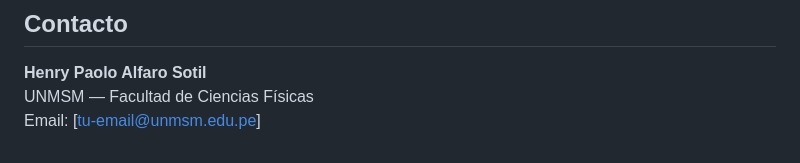
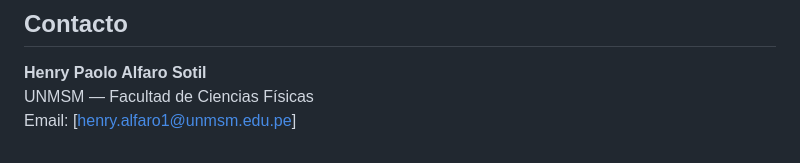
Before and after one commit to elbrujo325/tesis-kerr-newman-eht, a Markdown page: README.md, the part around the change. Drawn GitHub-style.

```diff
--- a/README.md
+++ b/README.md
@@ -177,4 +177,4 @@ MIT License — ver [LICENSE](LICENSE) para detalles.
 
 **Henry Paolo Alfaro Sotil**
 UNMSM — Facultad de Ciencias Físicas
-Email: [tu-email@unmsm.edu.pe]
+Email: [henry.alfaro1@unmsm.edu.pe]
```
